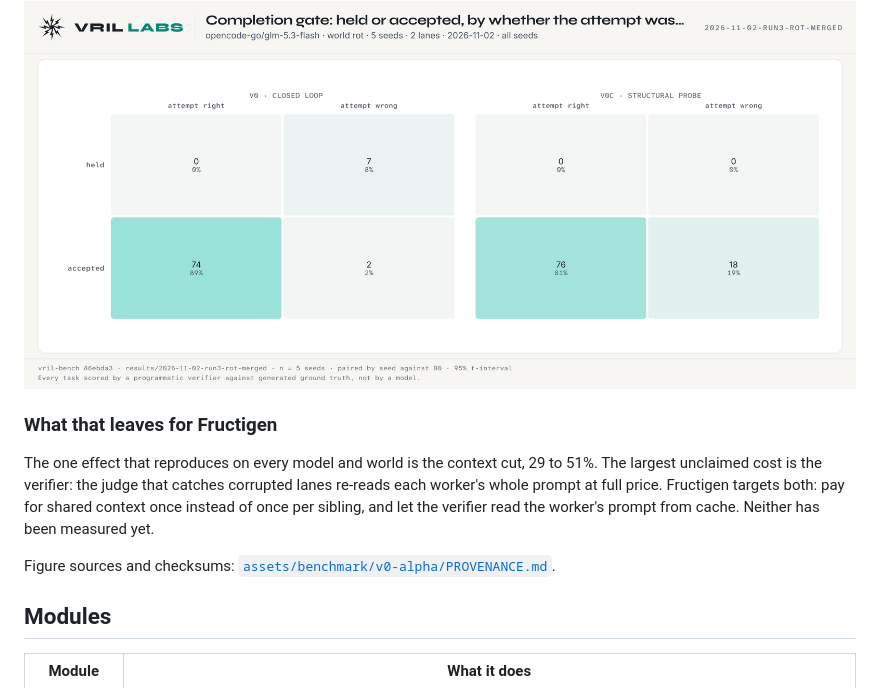
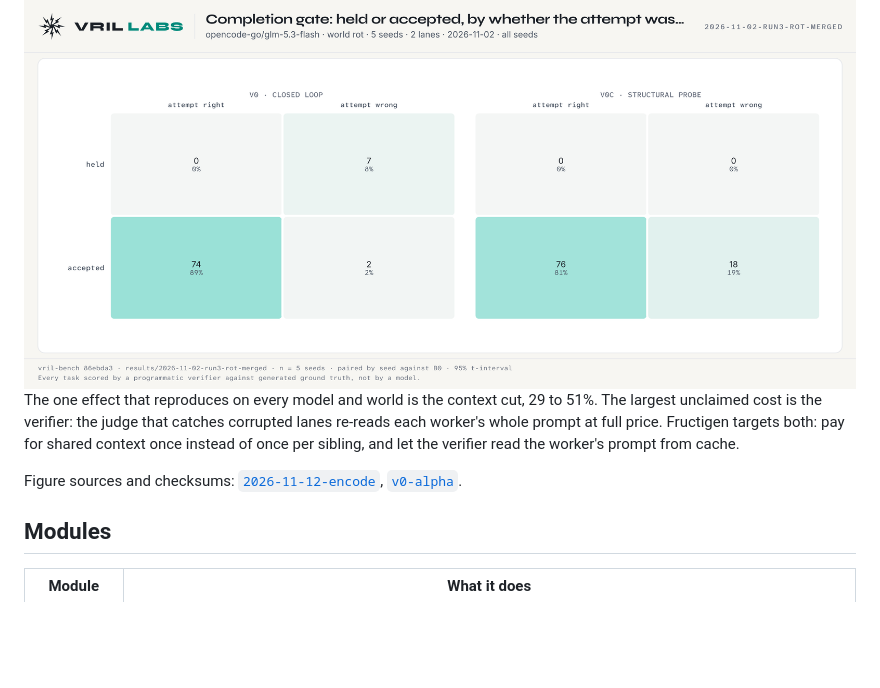
Before and after one commit to VRIL-LABS/fructigen, a Markdown page: README.md, the part around one of its changes. Rendered like a GitHub page; folded sections open; blank space fills up the shorter version.

```diff
--- a/README.md
+++ b/README.md
@@ -87,14 +131,15 @@ A cost and latency win at parity, not a quality win.
   <img alt="Completion gate outcomes in the rot world. V0 closed loop: 7 wrong attempts held, 2 wrong accepted. V0c structural probe: 0 held, 18 wrong accepted." src="assets/benchmark/v0-alpha/gate_matrix.light.png">
 </picture>
 
-### What that leaves for Fructigen
-
 The one effect that reproduces on every model and world is the context cut, 29 to 51%. The largest
 unclaimed cost is the verifier: the judge that catches corrupted lanes re-reads each worker's whole
 prompt at full price. Fructigen targets both: pay for shared context once instead of once per
-sibling, and let the verifier read the worker's prompt from cache. Neither has been measured yet.
+sibling, and let the verifier read the worker's prompt from cache.
 
-Figure sources and checksums: [`assets/benchmark/v0-alpha/PROVENANCE.md`](assets/benchmark/v0-alpha/PROVENANCE.md).
+</details>
+
+Figure sources and checksums: [`2026-11-12-encode`](assets/benchmark/2026-11-12-encode/PROVENANCE.md),
+[`v0-alpha`](assets/benchmark/v0-alpha/PROVENANCE.md).
 
 ## Modules
 
```
Also changed, not shown: other parts of README.md (+56 -12 lines), CHANGELOG.md (+3 -0 lines), assets/benchmark/2026-11-12-encode/kind_accuracy.dark.png (added), assets/benchmark/2026-11-12-encode/kind_accuracy.light.png (added), assets/benchmark/2026-11-12-encode/paired_forest.dark.png (added), assets/benchmark/2026-11-12-encode/paired_forest.light.png (added), assets/benchmark/2026-11-12-encode/quality_cost.dark.png (added), assets/benchmark/2026-11-12-encode/quality_cost.light.png (added), 2 other files.
